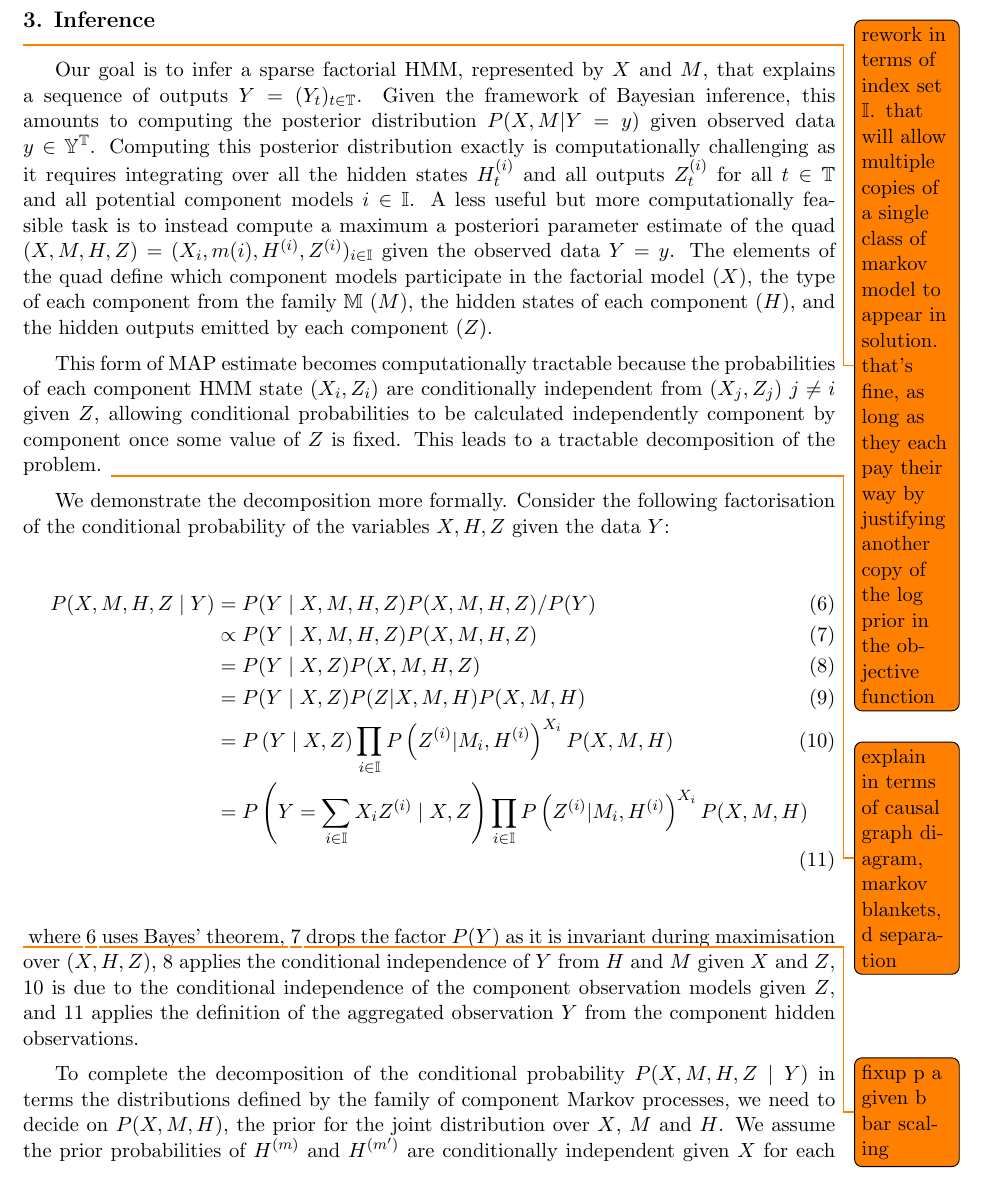
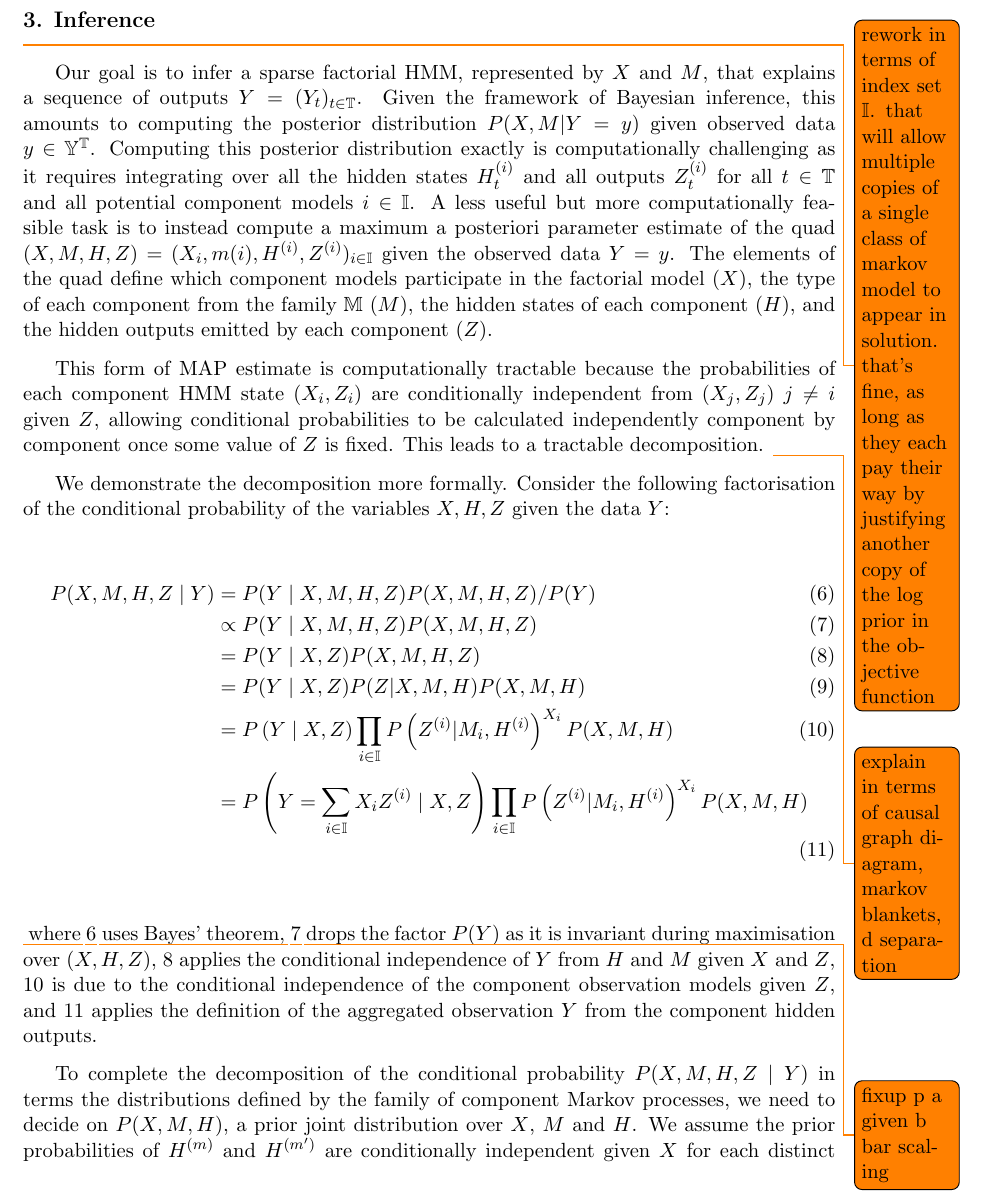
Before and after one commit to fcostin/hmmmix, a LaTeX paper (doc/src/note.tex): part of page 3 of 5, cut so that both start at the same text. Compiled offline with pdfLaTeX.

Commit message:
WIP doc/note - copy editing

```diff
--- a/doc/src/note.tex
+++ b/doc/src/note.tex
@@ -115,7 +115,7 @@ where $\event i t := Z_{m(i), t}$. Note that unlike the definition of the more g
 
 Our goal is to infer a sparse factorial HMM, represented by $X$ and $M$, that explains a sequence of outputs $Y = (Y_t)_{t \in \TT}$. Given the framework of Bayesian inference, this amounts to computing the posterior distribution $P(X, M | Y=y)$ given observed data $y \in \events^{\TT}$. Computing this posterior distribution exactly is computationally challenging as it requires integrating over all the hidden states $\state i t$ and all outputs $\event i t$ for all $t \in \TT$ and all potential component models $i \in \II$. A less useful but more computationally feasible task is to instead compute a maximum a posteriori parameter estimate of the quad $(X, M, H, Z) = (X_i, m(i), \traj i, Z^{(i)})_{i \in \II}$ given the observed data $Y=y$. The elements of the quad define which component models participate in the factorial model ($X$), the type of each component from the family $\mm$ ($M$), the hidden states of each component ($H$), and the hidden outputs emitted by each component ($Z$).
 
-This form of MAP estimate becomes computationally tractable because the probabilities of each component HMM state $(X_i, Z_i)$ are conditionally independent from $(X_j, Z_j)$ $j \neq i$ given $Z$, allowing conditional probabilities to be calculated independently component by component once some value of $Z$ is fixed. This leads to a tractable decomposition of the problem. \todo{explain in terms of causal graph diagram, markov blankets, d separation}
+This form of MAP estimate is computationally tractable because the probabilities of each component HMM state $(X_i, Z_i)$ are conditionally independent from $(X_j, Z_j)$ $j \neq i$ given $Z$, allowing conditional probabilities to be calculated independently component by component once some value of $Z$ is fixed. This leads to a tractable decomposition. \todo{explain in terms of causal graph diagram, markov blankets, d separation}
 
 We demonstrate the decomposition more formally. Consider the following factorisation of the conditional probability of the variables $X, H, Z$ given the data $Y$:
 \begin{align}
@@ -129,9 +129,9 @@ P(X, M, H, Z \mid Y)
 \prod_{i \in \II} P\left(\eventseq i | M_i, \traj i\right)^{X_i} P(X, M, H) \label{map6}
 \end{align}
 \todo{fixup p a given b bar scaling}
-where \ref{map1} uses Bayes' theorem, \ref{map2} drops the factor $P(Y)$ as it is invariant during maximisation over $(X, H, Z)$, \ref{map3} applies the conditional independence of $Y$ from $H$ and $M$ given $X$ and $Z$, \ref{map5} is due to the conditional independence of the component observation models given $Z$, and \ref{map6} applies the definition of the aggregated observation $Y$ from the component hidden observations.
+where \ref{map1} uses Bayes' theorem, \ref{map2} drops the factor $P(Y)$ as it is invariant during maximisation over $(X, H, Z)$, \ref{map3} applies the conditional independence of $Y$ from $H$ and $M$ given $X$ and $Z$, \ref{map5} is due to the conditional independence of the component observation models given $Z$, and \ref{map6} applies the definition of the aggregated observation $Y$ from the component hidden outputs.
 
-To complete the decomposition of the conditional probability $P(X, M, H, Z \mid Y)$ in terms the distributions defined by the family of component Markov processes, we need to decide on $P(X, M, H)$, the prior for the joint distribution over $X$, $M$ and $H$. We assume the prior probabilities of $\traj m$ and $\traj {m^{\prime}}$ are conditionally independent given $X$ for each distinct $m, m^{\prime} \in \mm$. Therefore we have
+To complete the decomposition of the conditional probability $P(X, M, H, Z \mid Y)$ in terms the distributions defined by the family of component Markov processes, we need to decide on $P(X, M, H)$, a prior joint distribution over $X$, $M$ and $H$. We assume the prior probabilities of $\traj m$ and $\traj {m^{\prime}}$ are conditionally independent given $X$ for each distinct $m, m^{\prime} \in \mm$. Therefore we have
 \begin{align}
 P(X, M, H)
 & = \prod_{i \in \II} P(\traj i \mid m(i)) P(m(i) \mid X_i ) P(X) \\
```
